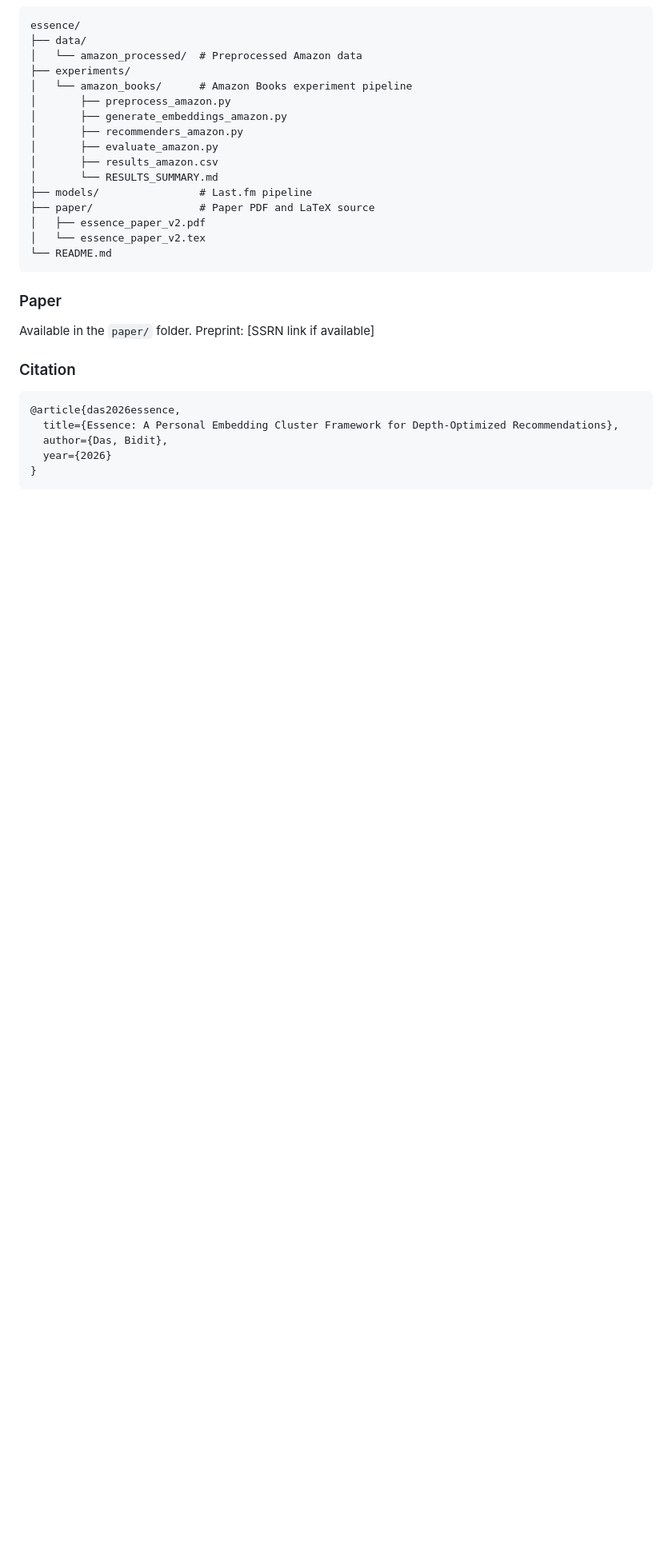
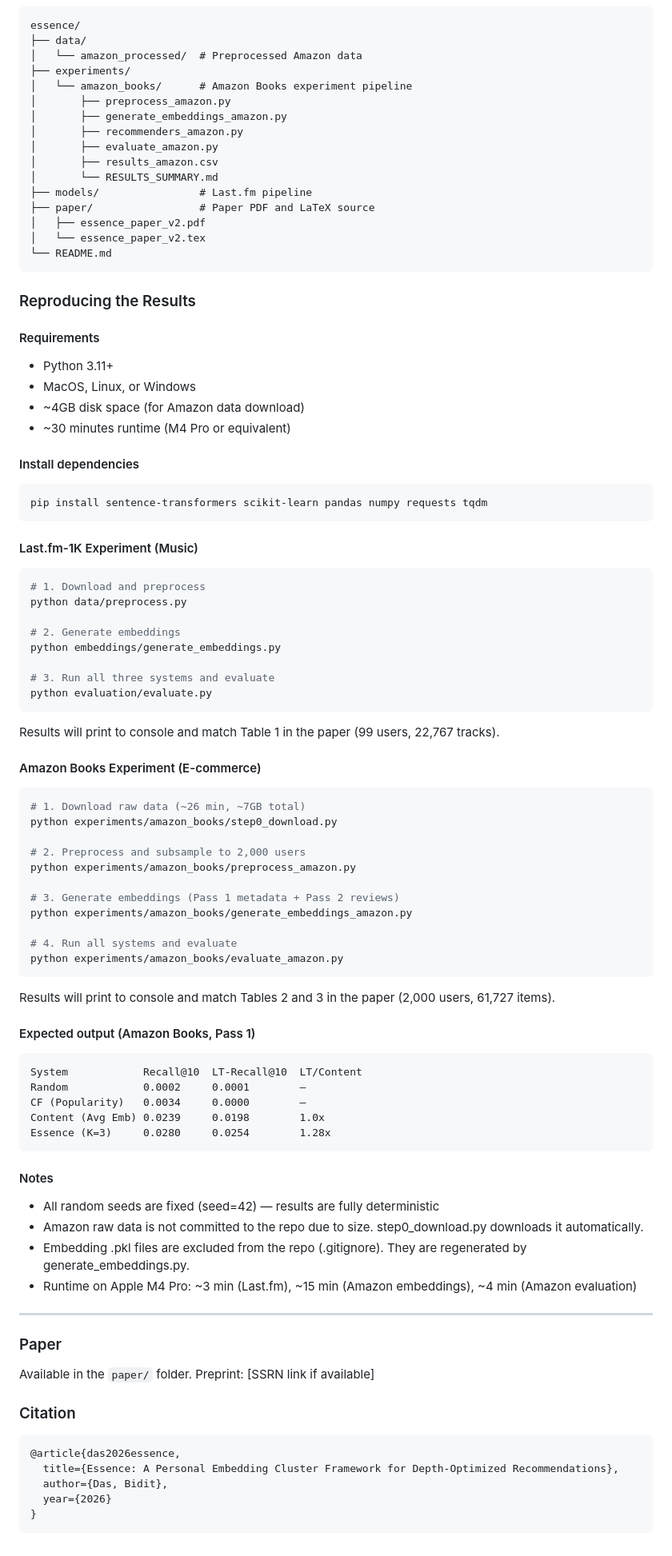
Before and after one commit to biditdas18/essence, a Markdown page: README.md, the part around the change. Shown at 80% size. Rendered like a GitHub page; blank space fills up the shorter version.

Commit message:
Add reproducibility instructions to README
Co-Authored-By: Claude Sonnet 4.6 <noreply@anthropic.com>

````diff
--- a/README.md
+++ b/README.md
@@ -94,6 +94,77 @@ essence/
 └── README.md
 ```
 
+### Reproducing the Results
+
+#### Requirements
+- Python 3.11+
+- MacOS, Linux, or Windows
+- ~4GB disk space (for Amazon data download)
+- ~30 minutes runtime (M4 Pro or equivalent)
+
+#### Install dependencies
+```bash
+pip install sentence-transformers scikit-learn pandas numpy requests tqdm
+```
+
+#### Last.fm-1K Experiment (Music)
+
+```bash
+# 1. Download and preprocess
+python data/preprocess.py
+
+# 2. Generate embeddings
+python embeddings/generate_embeddings.py
+
+# 3. Run all three systems and evaluate
+python evaluation/evaluate.py
+```
+
+Results will print to console and match Table 1 in the
+paper (99 users, 22,767 tracks).
+
+#### Amazon Books Experiment (E-commerce)
+
+```bash
+# 1. Download raw data (~26 min, ~7GB total)
+python experiments/amazon_books/step0_download.py
+
+# 2. Preprocess and subsample to 2,000 users
+python experiments/amazon_books/preprocess_amazon.py
+
+# 3. Generate embeddings (Pass 1 metadata + Pass 2 reviews)
+python experiments/amazon_books/generate_embeddings_amazon.py
+
+# 4. Run all systems and evaluate
+python experiments/amazon_books/evaluate_amazon.py
+```
+
+Results will print to console and match Tables 2 and 3
+in the paper (2,000 users, 61,727 items).
+
+#### Expected output (Amazon Books, Pass 1)
+
+```
+System            Recall@10  LT-Recall@10  LT/Content
+Random            0.0002     0.0001        —
+CF (Popularity)   0.0034     0.0000        —
+Content (Avg Emb) 0.0239     0.0198        1.0x
+Essence (K=3)     0.0280     0.0254        1.28x
+```
+
+#### Notes
+- All random seeds are fixed (seed=42) — results are
+  fully deterministic
+- Amazon raw data is not committed to the repo due to
+  size. step0_download.py downloads it automatically.
+- Embedding .pkl files are excluded from the repo
+  (.gitignore). They are regenerated by
+  generate_embeddings.py.
+- Runtime on Apple M4 Pro: ~3 min (Last.fm), ~15 min
+  (Amazon embeddings), ~4 min (Amazon evaluation)
+
+---
+
 ### Paper
 
 Available in the `paper/` folder.
````
